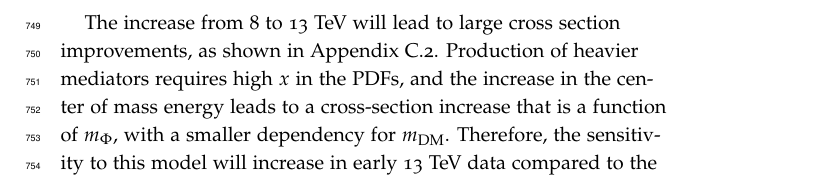
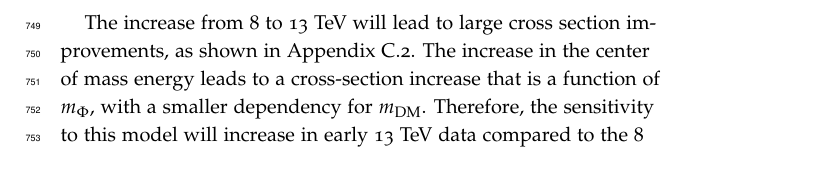
Before and after one commit to LHC-DMWG/DMF-EarlyRun2Models-whitepaper, a LaTeX book (doc/doc.tex, which reads doc/tex/SingleB.tex): part of page 39 of 116, cut so that both start at the same text. The pictures show the PDF file doc/doc.pdf that the author committed with the source.

Commit message:
b-flavored DM, small correction
git-svn-id: svn+ssh://svn.cern.ch/reps/LHCDMF/trunk@171 4525493e-7705-40b1-a816-d608a930855b

```diff
--- a/doc/tex/SingleB.tex
+++ b/doc/tex/SingleB.tex
@@ -1,7 +1,8 @@
 A model of bottom-flavored Dark Matter ($b$-FDM) has been proposed in Ref.~\cite{Agrawal:2014una} to explain the Galactic Center (GC) gamma-ray excess observed in data collected by the Fermi-LAT collaboration~\cite{Daylan:2014rsa}.
 
 The increase from 8 to 13 TeV will lead to large cross section improvements, as shown in Appendix~\ref{app:xsecs_bFDM}.
-Production of heavier mediators requires high $x$ in the PDFs, and the increase in the center of mass energy leads to a cross-section increase that is a function of $m_\Phi$, with a smaller dependency for $m_{\rm DM}$. Therefore, the sensitivity to this model will increase in early 13~TeV data compared to the 8 TeV searches~\cite{Aad:2014vea}.
+%Production of heavier mediators requires high $x$ in the PDFs, and
+The increase in the center of mass energy leads to a cross-section increase that is a function of $m_\Phi$, with a smaller dependency for $m_{\rm DM}$. Therefore, the sensitivity to this model will increase in early 13~TeV data compared to the 8 TeV searches~\cite{Aad:2014vea}.
 
 The model contains a Dirac fermion transforming as a flavor triplet. The third component of the triplet $\chi_b$ comprises the cosmological DM. A flavor singlet, color triplet scalar field $\Phi$ mediates the interactions between the DM and the Standard Model quarks.The model is similar to the MSSM with a light bottom squark and neutralino, and is thus a flavor-specific
 example of a $t$-channel model.
```
Also changed, not shown: doc/doc.pdf.
